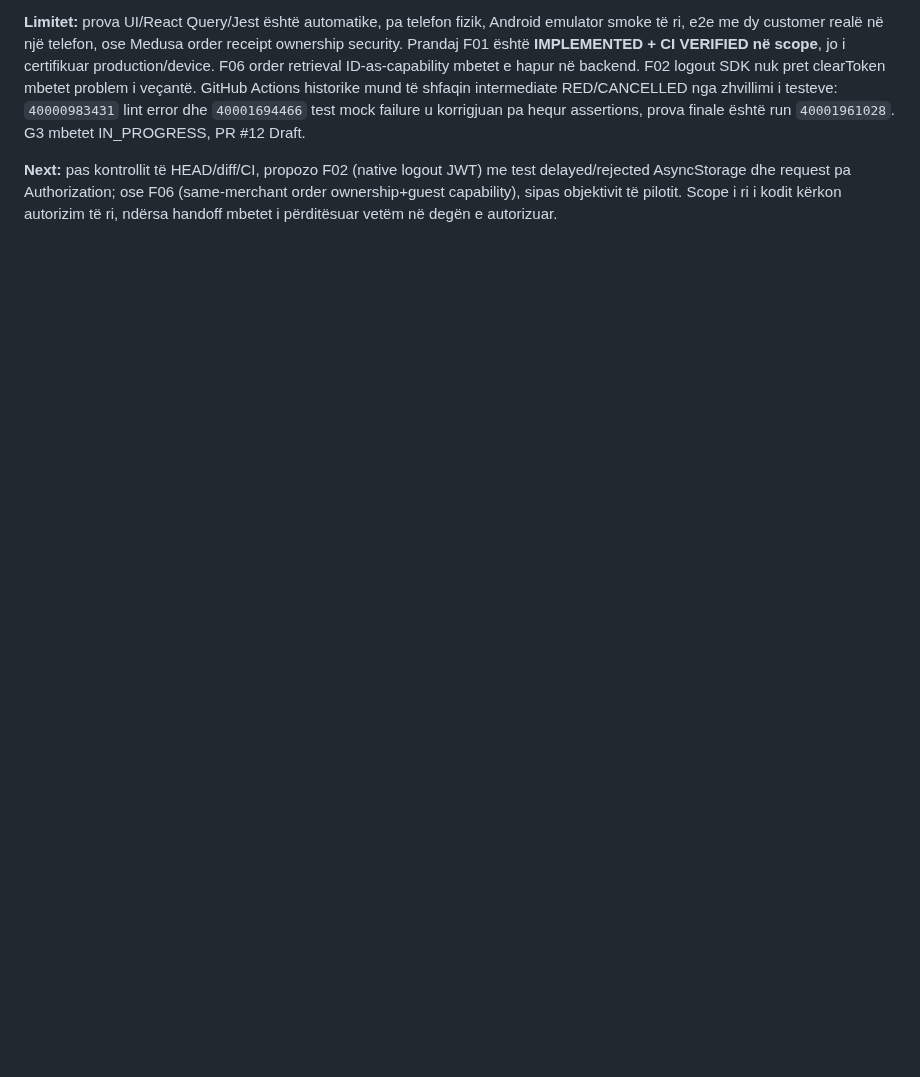
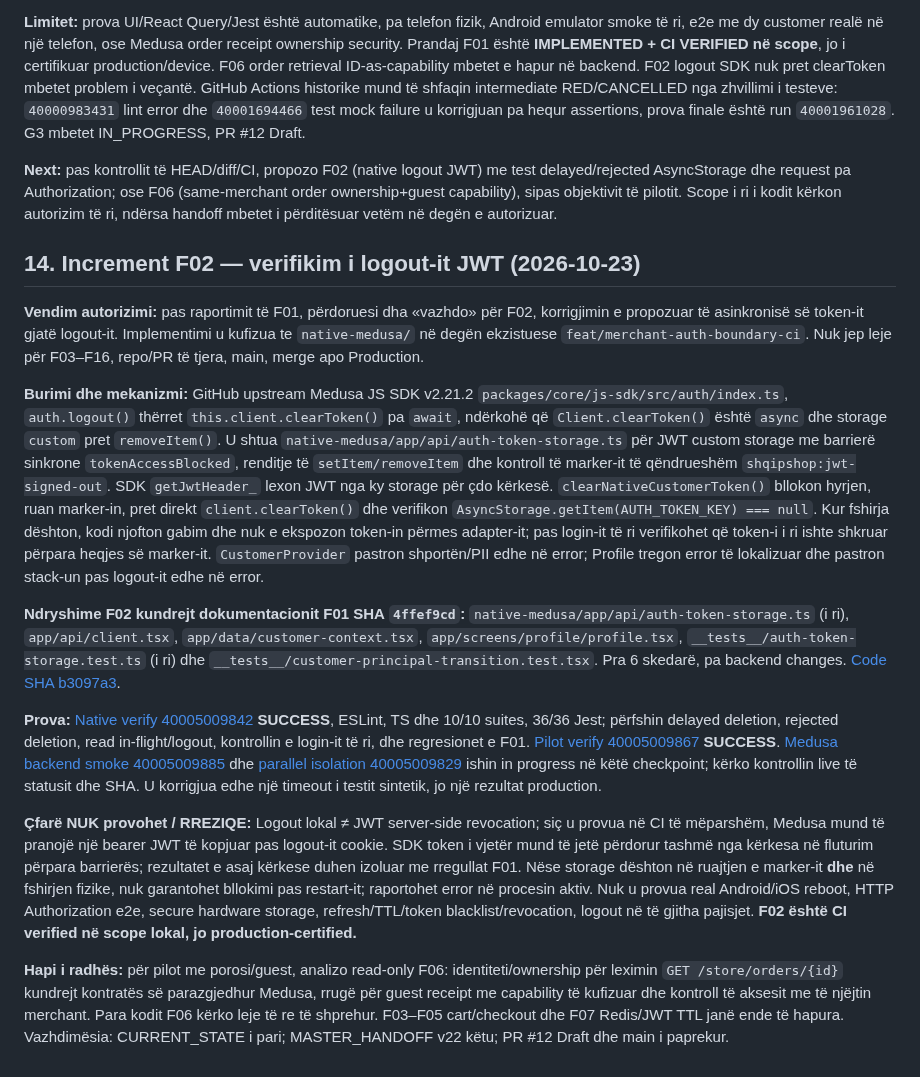
Before and after one commit to titanfit102-bit/ShqipShop, a Markdown page: docs/MASTER_HANDOFF.md, the part around the change. Drawn GitHub-style; blank space fills up the shorter version.

Commit message:
docs: capture F02 JWT logout code, native CI evidence and server-side limits

```diff
--- a/docs/MASTER_HANDOFF.md
+++ b/docs/MASTER_HANDOFF.md
@@ -304,3 +304,17 @@ Rrugët POST më poshtë janë lexuar në source v2.22.0; mos shpik PATCH/PUT os
 **Limitet:** prova UI/React Query/Jest është automatike, pa telefon fizik, Android emulator smoke të ri, e2e me dy customer realë në një telefon, ose Medusa order receipt ownership security. Prandaj F01 është **IMPLEMENTED + CI VERIFIED në scope**, jo i certifikuar production/device. F06 order retrieval ID-as-capability mbetet e hapur në backend. F02 logout SDK nuk pret clearToken mbetet problem i veçantë. GitHub Actions historike mund të shfaqin intermediate RED/CANCELLED nga zhvillimi i testeve: `40000983431` lint error dhe `40001694466` test mock failure u korrigjuan pa hequr assertions, prova finale është run `40001961028`. G3 mbetet IN_PROGRESS, PR #12 Draft.
 
 **Next:** pas kontrollit të HEAD/diff/CI, propozo F02 (native logout JWT) me test delayed/rejected AsyncStorage dhe request pa Authorization; ose F06 (same-merchant order ownership+guest capability), sipas objektivit të pilotit. Scope i ri i kodit kërkon autorizim të ri, ndërsa handoff mbetet i përditësuar vetëm në degën e autorizuar.
+
+## 14. Increment F02 — verifikim i logout-it JWT (2026-10-23)
+
+**Vendim autorizimi:** pas raportimit të F01, përdoruesi dha «vazhdo» për F02, korrigjimin e propozuar të asinkronisë së token-it gjatë logout-it. Implementimi u kufizua te `native-medusa/` në degën ekzistuese `feat/merchant-auth-boundary-ci`. Nuk jep leje për F03–F16, repo/PR të tjera, main, merge apo Production.
+
+**Burimi dhe mekanizmi:** GitHub upstream Medusa JS SDK v2.21.2 `packages/core/js-sdk/src/auth/index.ts`, `auth.logout()` thërret `this.client.clearToken()` pa `await`, ndërkohë që `Client.clearToken()` është `async` dhe storage `custom` pret `removeItem()`. U shtua `native-medusa/app/api/auth-token-storage.ts` për JWT custom storage me barrierë sinkrone `tokenAccessBlocked`, renditje të `setItem/removeItem` dhe kontroll të marker-it të qëndrueshëm `shqipshop:jwt-signed-out`. SDK `getJwtHeader_` lexon JWT nga ky storage për çdo kërkesë. `clearNativeCustomerToken()` bllokon hyrjen, ruan marker-in, pret direkt `client.clearToken()` dhe verifikon `AsyncStorage.getItem(AUTH_TOKEN_KEY) === null`. Kur fshirja dështon, kodi njofton gabim dhe nuk e ekspozon token-in përmes adapter-it; pas login-it të ri verifikohet që token-i i ri ishte shkruar përpara heqjes së marker-it. `CustomerProvider` pastron shportën/PII edhe në error; Profile tregon error të lokalizuar dhe pastron stack-un pas logout-it edhe në error.
+
+**Ndryshime F02 kundrejt dokumentacionit F01 SHA `4ffef9cd`:** `native-medusa/app/api/auth-token-storage.ts` (i ri), `app/api/client.tsx`, `app/data/customer-context.tsx`, `app/screens/profile/profile.tsx`, `__tests__/auth-token-storage.test.ts` (i ri) dhe `__tests__/customer-principal-transition.test.tsx`. Pra 6 skedarë, pa backend changes. [Code SHA b3097a3](https://github.com/titanfit102-bit/ShqipShop/commit/b3097a3d9f8b78a7d60a5418ca565e82b66a1905).
+
+**Prova:** [Native verify 40005009842](https://github.com/titanfit102-bit/ShqipShop/actions/runs/40005009842) **SUCCESS**, ESLint, TS dhe 10/10 suites, 36/36 Jest; përfshin delayed deletion, rejected deletion, read in-flight/logout, kontrollin e login-it të ri, dhe regresionet e F01. [Pilot verify 40005009867](https://github.com/titanfit102-bit/ShqipShop/actions/runs/40005009867) **SUCCESS**. [Medusa backend smoke 40005009885](https://github.com/titanfit102-bit/ShqipShop/actions/runs/40005009885) dhe [parallel isolation 40005009829](https://github.com/titanfit102-bit/ShqipShop/actions/runs/40005009829) ishin in progress në këtë checkpoint; kërko kontrollin live të statusit dhe SHA. U korrigjua edhe një timeout i testit sintetik, jo një rezultat production.
+
+**Çfarë NUK provohet / RREZIQE:** Logout lokal ≠ JWT server-side revocation; siç u provua në CI të mëparshëm, Medusa mund të pranojë një bearer JWT të kopjuar pas logout-it cookie. SDK token i vjetër mund të jetë përdorur tashmë nga kërkesa në fluturim përpara barrierës; rezultatet e asaj kërkese duhen izoluar me rregullat F01. Nëse storage dështon në ruajtjen e marker-it **dhe** në fshirjen fizike, nuk garantohet bllokimi pas restart-it; raportohet error në procesin aktiv. Nuk u provua real Android/iOS reboot, HTTP Authorization e2e, secure hardware storage, refresh/TTL/token blacklist/revocation, logout në të gjitha pajisjet. **F02 është CI verified në scope lokal, jo production-certified.**
+
+**Hapi i radhës:** për pilot me porosi/guest, analizo read-only F06: identiteti/ownership për leximin `GET /store/orders/{id}` kundrejt kontratës së parazgjedhur Medusa, rrugë për guest receipt me capability të kufizuar dhe kontroll të aksesit me të njëjtin merchant. Para kodit F06 kërko leje të re të shprehur. F03–F05 cart/checkout dhe F07 Redis/JWT TTL janë ende të hapura. Vazhdimësia: CURRENT_STATE i pari; MASTER_HANDOFF v22 këtu; PR #12 Draft dhe main i paprekur.
```
